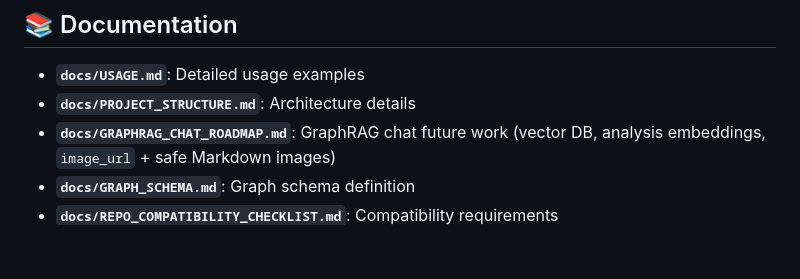
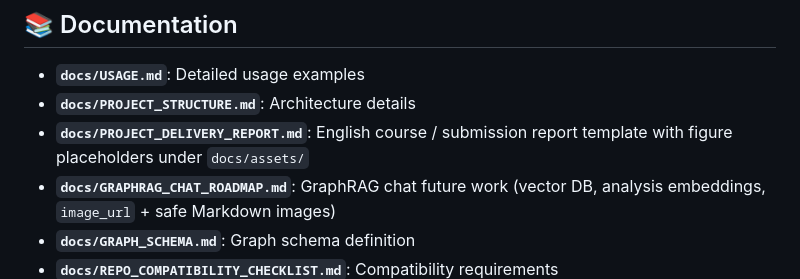
Before and after one commit to 02deno/GraphRAG-based-Software-Repository-Quality-Analysis, a Markdown page: README.md, the part around the change. Drawn GitHub-style; blank space fills up the shorter version.

Commit message:
docs: add English project delivery report with figure placeholders

```diff
--- a/README.md
+++ b/README.md
@@ -224,6 +224,7 @@ werkzeug            # WSGI utilities
 
 - **`docs/USAGE.md`**: Detailed usage examples
 - **`docs/PROJECT_STRUCTURE.md`**: Architecture details
+- **`docs/PROJECT_DELIVERY_REPORT.md`**: English course / submission report template with figure placeholders under `docs/assets/`
 - **`docs/GRAPHRAG_CHAT_ROADMAP.md`**: GraphRAG chat future work (vector DB, analysis embeddings, `image_url` + safe Markdown images)
 - **`docs/GRAPH_SCHEMA.md`**: Graph schema definition
 - **`docs/REPO_COMPATIBILITY_CHECKLIST.md`**: Compatibility requirements
```
Also changed, not shown: docs/PROJECT_DELIVERY_REPORT.md (added, +169 -0 lines), docs/PROJECT_STRUCTURE.md (+1 -0 lines).
